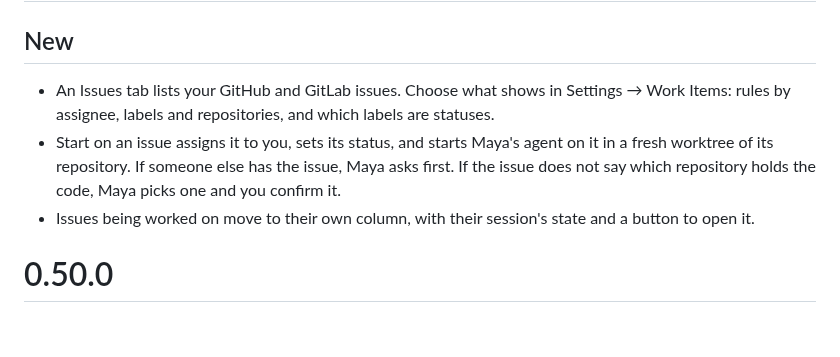
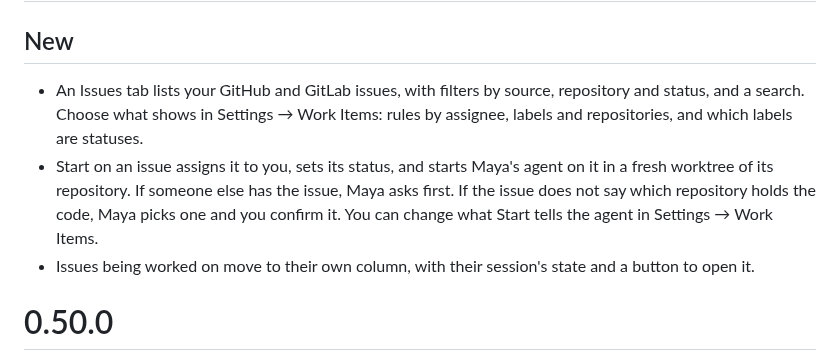
Before and after one commit to dosaki/maya, a Markdown page: RELEASE_NOTES.md, the part around the change. Rendered like a GitHub page; blank space fills up the shorter version.

Commit message:
docs: the Issues tab's filters and the Start prompt in the 0.51.0 notes
Co-Authored-By: Claude Opus 5.5 <noreply@anthropic.com>

```diff
--- a/RELEASE_NOTES.md
+++ b/RELEASE_NOTES.md
@@ -2,8 +2,8 @@
 
 ## New
 
-- An Issues tab lists your GitHub and GitLab issues. Choose what shows in Settings → Work Items: rules by assignee, labels and repositories, and which labels are statuses.
-- Start on an issue assigns it to you, sets its status, and starts Maya's agent on it in a fresh worktree of its repository. If someone else has the issue, Maya asks first. If the issue does not say which repository holds the code, Maya picks one and you confirm it.
+- An Issues tab lists your GitHub and GitLab issues, with filters by source, repository and status, and a search. Choose what shows in Settings → Work Items: rules by assignee, labels and repositories, and which labels are statuses.
+- Start on an issue assigns it to you, sets its status, and starts Maya's agent on it in a fresh worktree of its repository. If someone else has the issue, Maya asks first. If the issue does not say which repository holds the code, Maya picks one and you confirm it. You can change what Start tells the agent in Settings → Work Items.
 - Issues being worked on move to their own column, with their session's state and a button to open it.
 
 # 0.50.0
```
